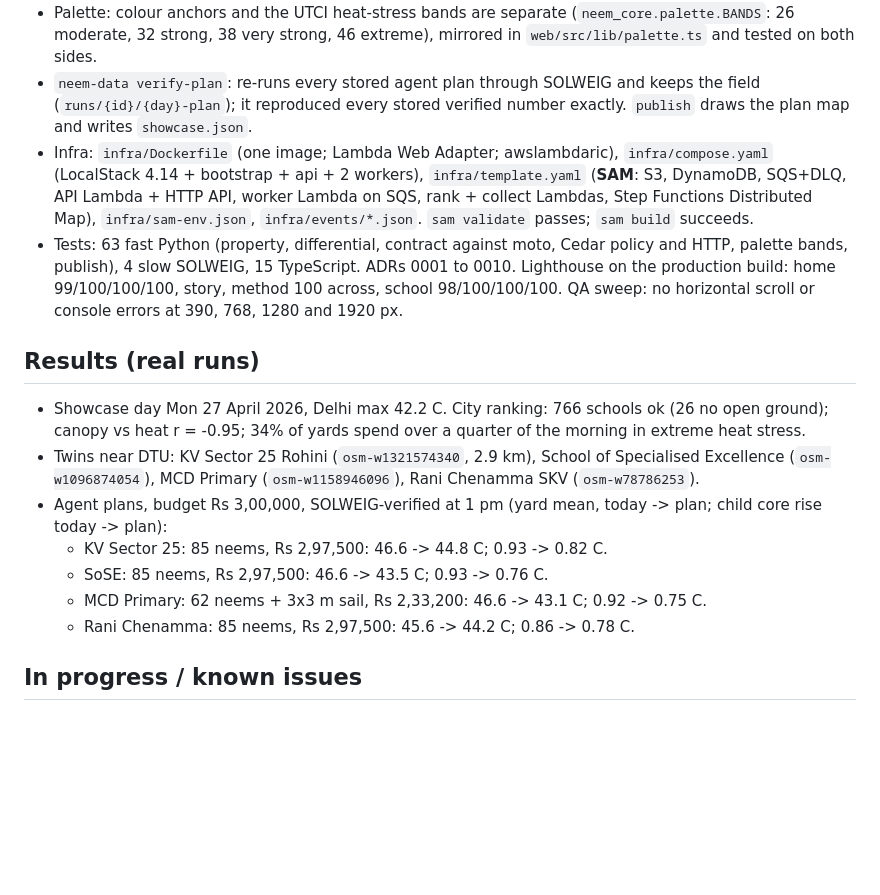
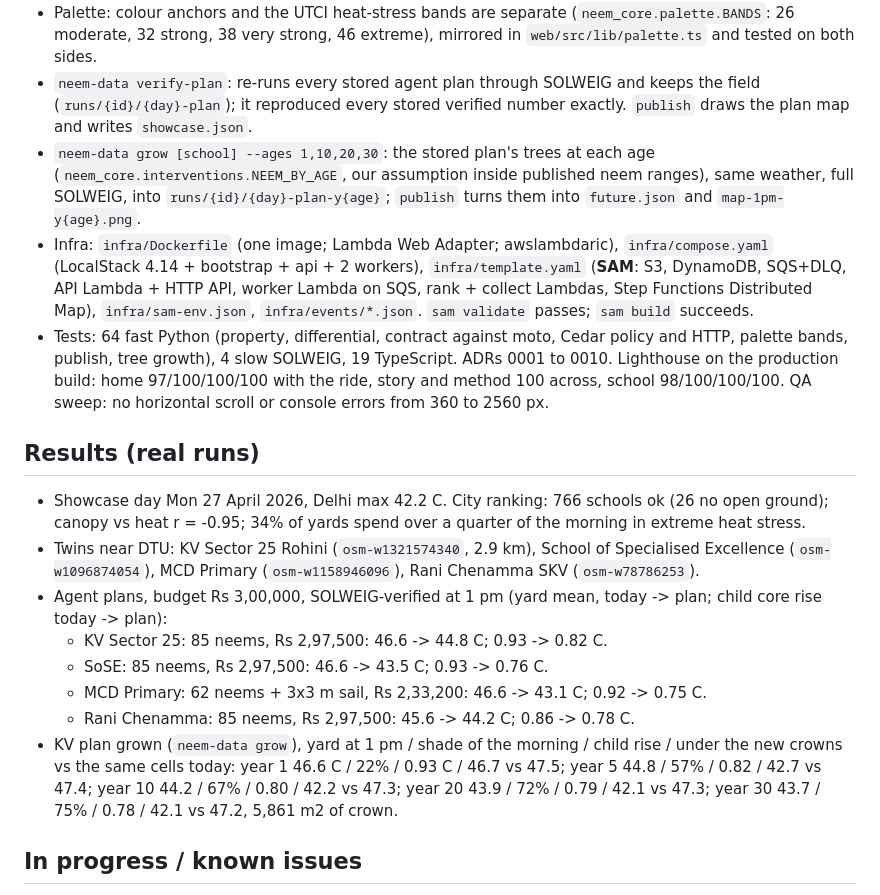
Before and after one commit to riteshroshann/neem, a Markdown page: docs/STATUS.md, the part around one of its changes. Drawn GitHub-style; blank space fills up the shorter version.

```diff
--- a/docs/STATUS.md
+++ b/docs/STATUS.md
@@ -21,7 +21,8 @@ Track chosen: **Build It** (AWS open-source tools, on the machine, no AWS accoun
 - Palette: colour anchors and the UTCI heat-stress bands are separate (`neem_core.palette.BANDS`: 26 moderate, 32 strong, 38 very strong, 46 extreme), mirrored in `web/src/lib/palette.ts` and tested on both sides.
 - `neem-data verify-plan`: re-runs every stored agent plan through SOLWEIG and keeps the field (`runs/{id}/{day}-plan`); it reproduced every stored verified number exactly. `publish` draws the plan map and writes `showcase.json`.
+- `neem-data grow [school] --ages 1,10,20,30`: the stored plan's trees at each age (`neem_core.interventions.NEEM_BY_AGE`, our assumption inside published neem ranges), same weather, full SOLWEIG, into `runs/{id}/{day}-plan-y{age}`; `publish` turns them into `future.json` and `map-1pm-y{age}.png`.
 - Infra: `infra/Dockerfile` (one image; Lambda Web Adapter; awslambdaric), `infra/compose.yaml` (LocalStack 4.14 + bootstrap + api + 2 workers), `infra/template.yaml` (**SAM**: S3, DynamoDB, SQS+DLQ, API Lambda + HTTP API, worker Lambda on SQS, rank + collect Lambdas, Step Functions Distributed Map), `infra/sam-env.json`, `infra/events/*.json`. `sam validate` passes; `sam build` succeeds.
-- Tests: 63 fast Python (property, differential, contract against moto, Cedar policy and HTTP, palette bands, publish), 4 slow SOLWEIG, 15 TypeScript. ADRs 0001 to 0010. Lighthouse on the production build: home 99/100/100/100, story, method 100 across, school 98/100/100/100. QA sweep: no horizontal scroll or console errors at 390, 768, 1280 and 1920 px.
+- Tests: 64 fast Python (property, differential, contract against moto, Cedar policy and HTTP, palette bands, publish, tree growth), 4 slow SOLWEIG, 19 TypeScript. ADRs 0001 to 0010. Lighthouse on the production build: home 97/100/100/100 with the ride, story and method 100 across, school 98/100/100/100. QA sweep: no horizontal scroll or console errors from 360 to 2560 px.
 
 ## Results (real runs)
 
@@ -32,6 +33,7 @@ Track chosen: **Build It** (AWS open-source tools, on the machine, no AWS accoun
   - SoSE: 85 neems, Rs 2,97,500: 46.6 -> 43.5 C; 0.93 -> 0.76 C.
   - MCD Primary: 62 neems + 3x3 m sail, Rs 2,33,200: 46.6 -> 43.1 C; 0.92 -> 0.75 C.
   - Rani Chenamma: 85 neems, Rs 2,97,500: 45.6 -> 44.2 C; 0.86 -> 0.78 C.
+- KV plan grown (`neem-data grow`), yard at 1 pm / shade of the morning / child rise / under the new crowns vs the same cells today: year 1 46.6 C / 22% / 0.93 C / 46.7 vs 47.5; year 5 44.8 / 57% / 0.82 / 42.7 vs 47.4; year 10 44.2 / 67% / 0.80 / 42.2 vs 47.3; year 20 43.9 / 72% / 0.79 / 42.1 vs 47.3; year 30 43.7 / 75% / 0.78 / 42.1 vs 47.2, 5,861 m2 of crown.
 
 ## In progress / known issues
 
```
Also changed, not shown: other parts of docs/STATUS.md (+2 -2 lines), README.md (+2 -0 lines).
